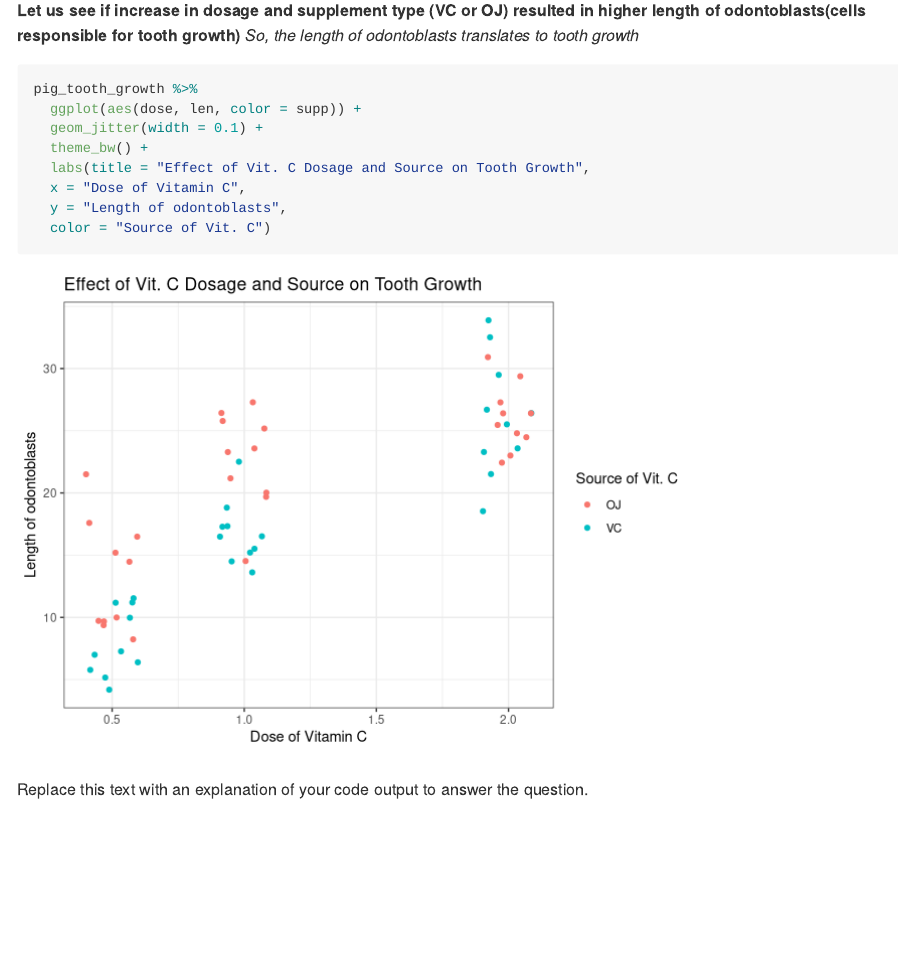
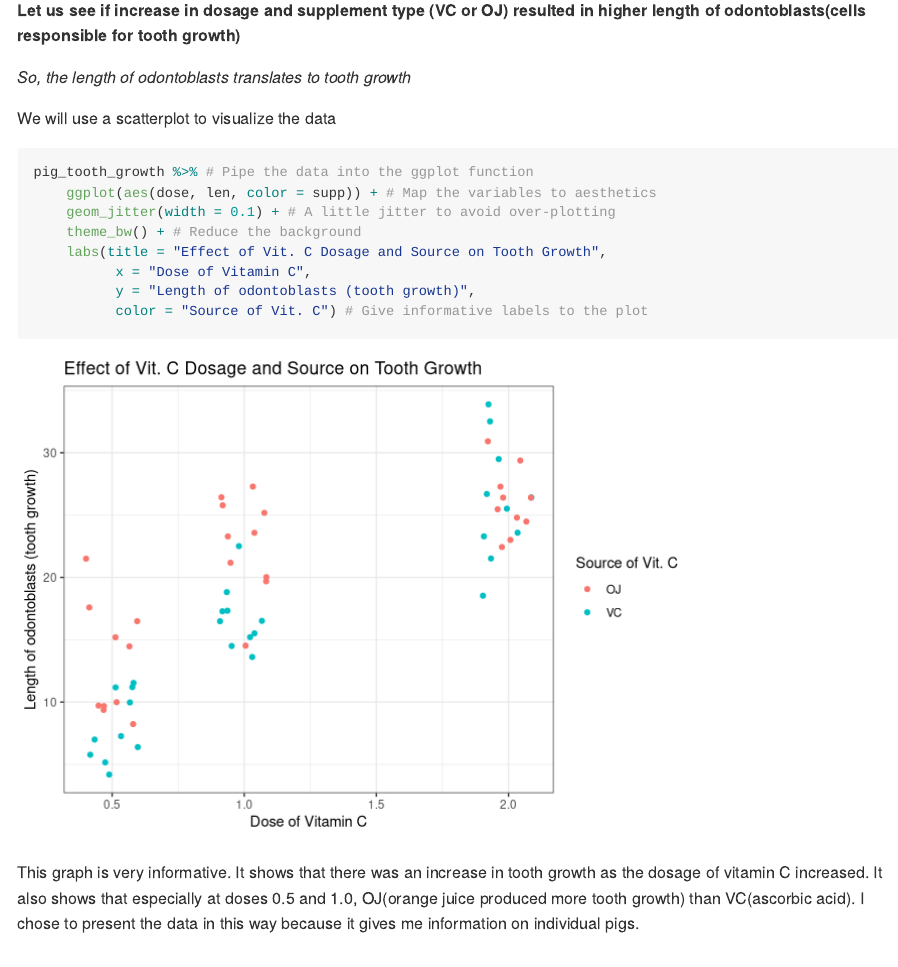
Before and after one commit to STAT540-UBC-2022/intro-assignment-eamutaigwe, an R Markdown document (intro_assignment.Rmd): the page in a window 1100 px wide, from 5020 px down. Rendered offline with R 4.5, knitr and Pandoc, with nearby package versions; code that draws random numbers runs with fixed seeds of ours; long lines of code are wrapped.

Commit message:
update intro_assignment.Rmd

````diff
--- a/intro_assignment.Rmd
+++ b/intro_assignment.Rmd
@@ -159,21 +159,23 @@ We can see that there are `r ncol(pig_tooth_growth)` and `r nrow(pig_tooth_growt
 
 
 **Let us see if increase in dosage and supplement type (VC or OJ) resulted in higher length of odontoblasts(cells responsible for tooth growth)**
+
 *So, the length of odontoblasts translates to  tooth growth*
 
+We will use a scatterplot to visualize the data
+
 ```{r}
-pig_tooth_growth %>%
-  ggplot(aes(dose, len, color = supp)) +
-  geom_jitter(width = 0.1) +
-  theme_bw() +
-  labs(title = "Effect of Vit. C Dosage and Source on Tooth Growth",
-  x = "Dose of Vitamin C",
-  y = "Length of odontoblasts",
-  color = "Source of Vit. C")
+pig_tooth_growth %>% # Pipe the data into the ggplot function
+    ggplot(aes(dose, len, color = supp)) + # Map the variables to aesthetics
+    geom_jitter(width = 0.1) + # A little jitter to avoid over-plotting
+    theme_bw() + # Reduce the background
+    labs(title = "Effect of Vit. C Dosage and Source on Tooth Growth",
+          x = "Dose of Vitamin C",
+          y = "Length of odontoblasts (tooth growth)",
+          color = "Source of Vit. C") # Give informative labels to the plot
 ```
 
-
-Replace this text with an explanation of your code output to answer the question.
+This graph is very informative. It shows that there was an increase in tooth growth as the dosage of vitamin C increased. It also shows that especially at doses 0.5 and 1.0, OJ(orange juice produced more tooth growth) than VC(ascorbic acid). I chose to present the data in this way because it gives me information on individual pigs.
 
 
 ## 4. Mechanics (0.5pt)
````
